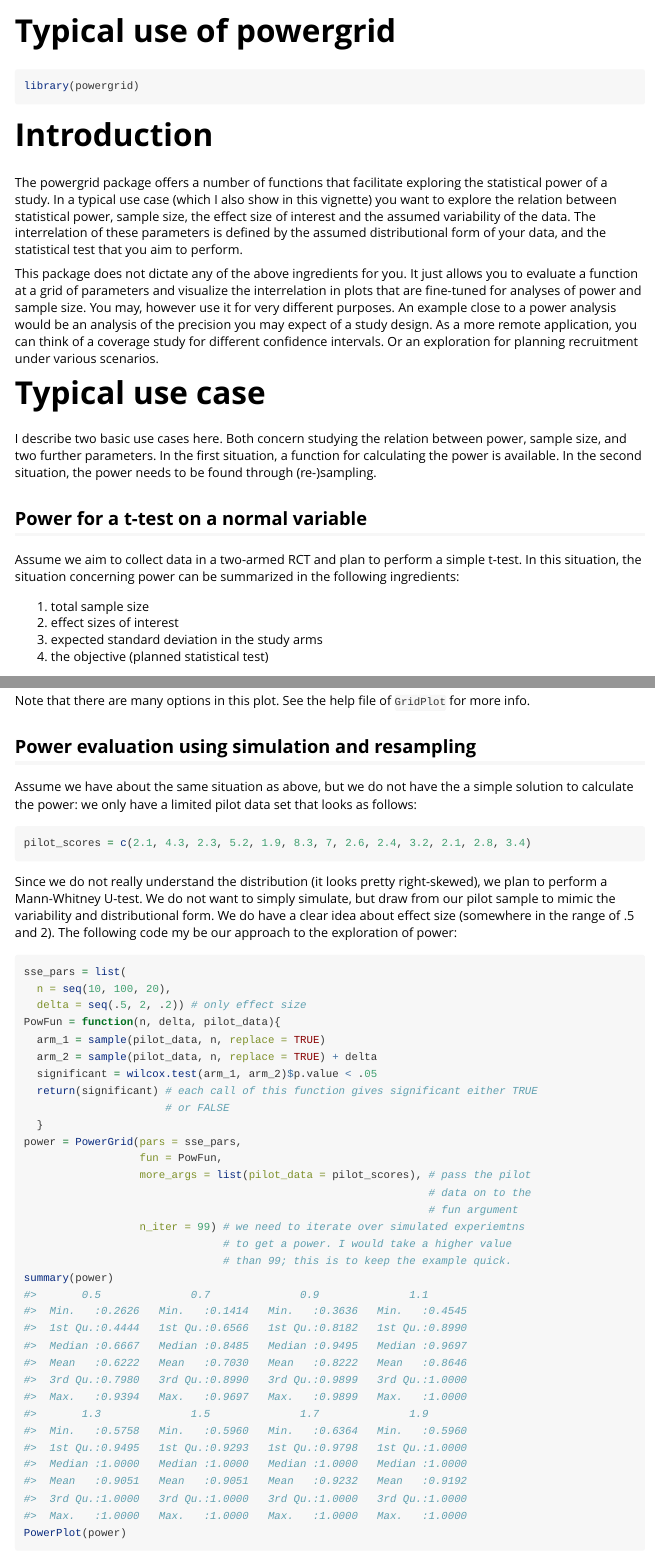
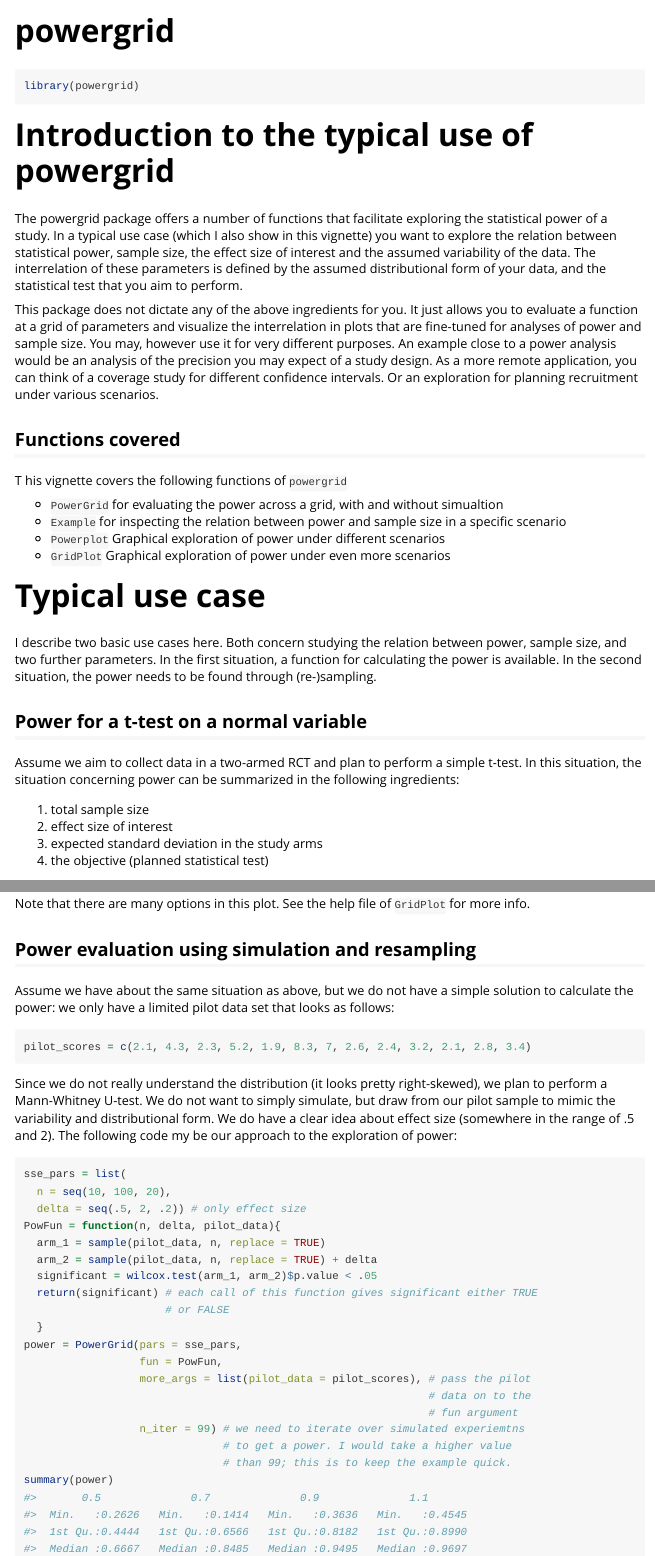
Before and after one commit to gillesdutilh/powergrid, an R Markdown document (vignettes/powergrid.Rmd): the page in a window 1100 px wide, from its top, and a second part further down, joined at a grey line. Rendered offline with R 4.5, knitr and Pandoc, with nearby package versions; code that draws random numbers runs with fixed seeds of ours.

Commit message:
for pres

````diff
--- a/vignettes/powergrid.Rmd
+++ b/vignettes/powergrid.Rmd
@@ -1,5 +1,5 @@
 ---
-title: "Typical use of powergrid"
+title: "powergrid"
 output:
  rmarkdown::html_vignette:
   toc: true
@@ -22,22 +22,33 @@ knitr::opts_chunk$set(
 library(powergrid)
 ```
 
-# Introduction
-The powergrid package offers a number of functions that facilitate exploring the
-statistical power of a study. In a typical use case (which I also show in this
-vignette) you want to explore the relation between statistical power, sample
-size, the effect size of interest and the assumed variability of the data. The
-interrelation of these parameters is defined by the assumed distributional form
-of your data, and the statistical test that you aim to perform.
+# Introduction to the typical use of powergrid
+The powergrid package offers a number of functions that facilitate
+exploring the statistical power of a study. In a typical use case
+(which I also show in this vignette) you want to explore the relation
+between statistical power, sample size, the effect size of interest
+and the assumed variability of the data. The interrelation of these
+parameters is defined by the assumed distributional form of your data,
+and the statistical test that you aim to perform.
 
-This package does not dictate any of the above ingredients for you. It just
-allows you to evaluate a function at a grid of parameters and visualize the
-interrelation in plots that are fine-tuned for analyses of power and sample
-size. You may, however use it for very different purposes. An example close to a
-power analysis would be an analysis of the precision you may expect of a study
-design. As a more remote application, you can think of a coverage study for
-different confidence intervals. Or an exploration for planning recruitment under
+This package does not dictate any of the above ingredients for you. It
+just allows you to evaluate a function at a grid of parameters and
+visualize the interrelation in plots that are fine-tuned for analyses
+of power and sample size. You may, however use it for very different
+purposes. An example close to a power analysis would be an analysis of
+the precision you may expect of a study design. As a more remote
+application, you can think of a coverage study for different
+confidence intervals. Or an exploration for planning recruitment under
 various scenarios.
+
+## Functions covered
+T his vignette covers the following functions of `powergrid`
+
+- `PowerGrid` for evaluating the power across a grid, with and without simualtion
+- `Example` for inspecting the relation between power and sample size
+  in a specific scenario
+- `Powerplot` Graphical exploration of power under different scenarios
+- `GridPlot` Graphical exploration of power under even more scenarios
 
 # Typical use case
 I describe two basic use cases here. Both concern studying the relation between
@@ -51,7 +62,7 @@ t-test. In this situation, the situation concerning power can be summarized in
 the following ingredients:
 
 1. total sample size
-2. effect sizes of interest
+2. effect size of interest
 3. expected standard deviation in the study arms
 4. the objective (planned statistical test)
 
@@ -178,7 +189,7 @@ Note that there are many options in this plot. See the help file of `GridPlot`
 for more info.
 
 ## Power evaluation using simulation and resampling
-Assume we have about the same situation as above, but we do not have the a
+Assume we have about the same situation as above, but we do not have a
 simple solution to calculate the power: we only have a limited pilot data set
 that looks as follows:
 ```{r, pilot data}
````
